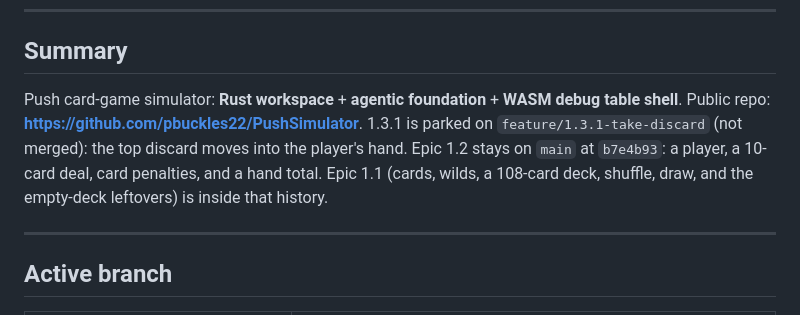
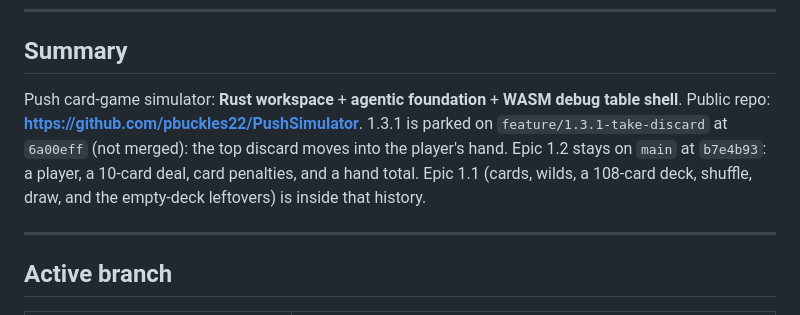
Before and after one commit to pbuckles22/PushSimulator, a Markdown page: doc/PROJECT_STATUS.md, the part around the change. Drawn GitHub-style.

```diff
--- a/doc/PROJECT_STATUS.md
+++ b/doc/PROJECT_STATUS.md
@@ -6,7 +6,7 @@
 
 ## Summary
 
-Push card-game simulator: **Rust workspace** + **agentic foundation** + **WASM debug table shell**. Public repo: **https://github.com/pbuckles22/PushSimulator**. 1.3.1 is parked on `feature/1.3.1-take-discard` (not merged): the top discard moves into the player's hand. Epic 1.2 stays on `main` at `b7e4b93`: a player, a 10-card deal, card penalties, and a hand total. Epic 1.1 (cards, wilds, a 108-card deck, shuffle, draw, and the empty-deck leftovers) is inside that history.
+Push card-game simulator: **Rust workspace** + **agentic foundation** + **WASM debug table shell**. Public repo: **https://github.com/pbuckles22/PushSimulator**. 1.3.1 is parked on `feature/1.3.1-take-discard` at `6a00eff` (not merged): the top discard moves into the player's hand. Epic 1.2 stays on `main` at `b7e4b93`: a player, a 10-card deal, card penalties, and a hand total. Epic 1.1 (cards, wilds, a 108-card deck, shuffle, draw, and the empty-deck leftovers) is inside that history.
 
 ---
 
```
Also changed, not shown: AGENT_HANDOFF.md (+1 -1 lines).
